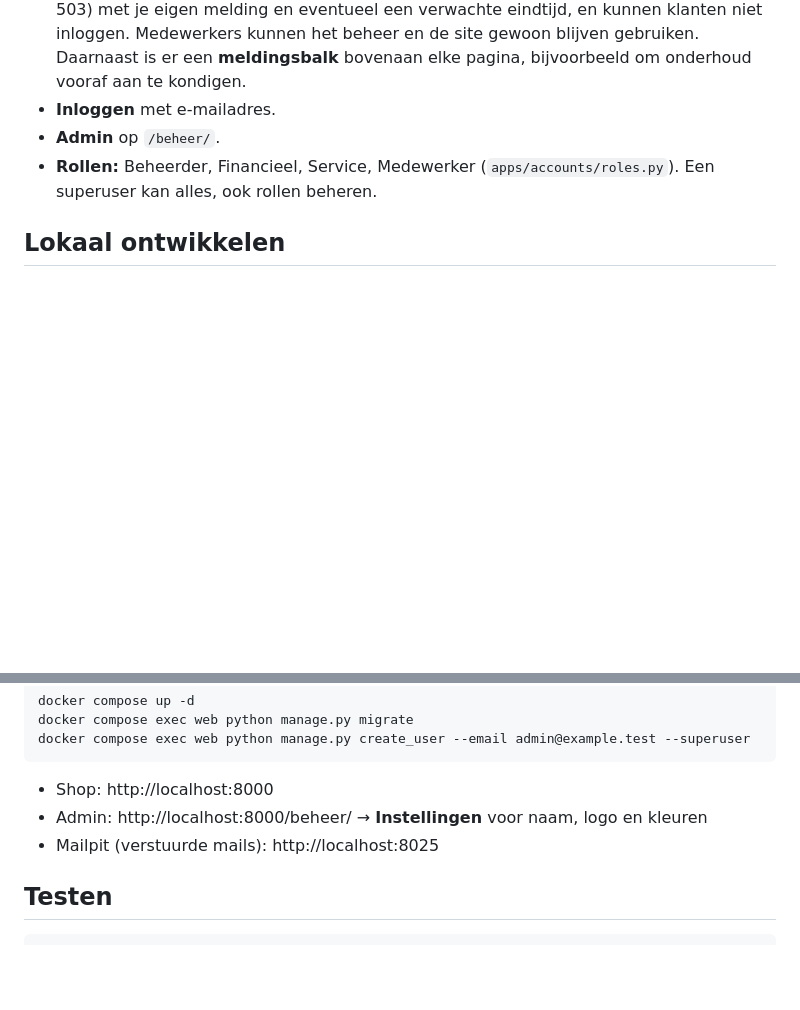
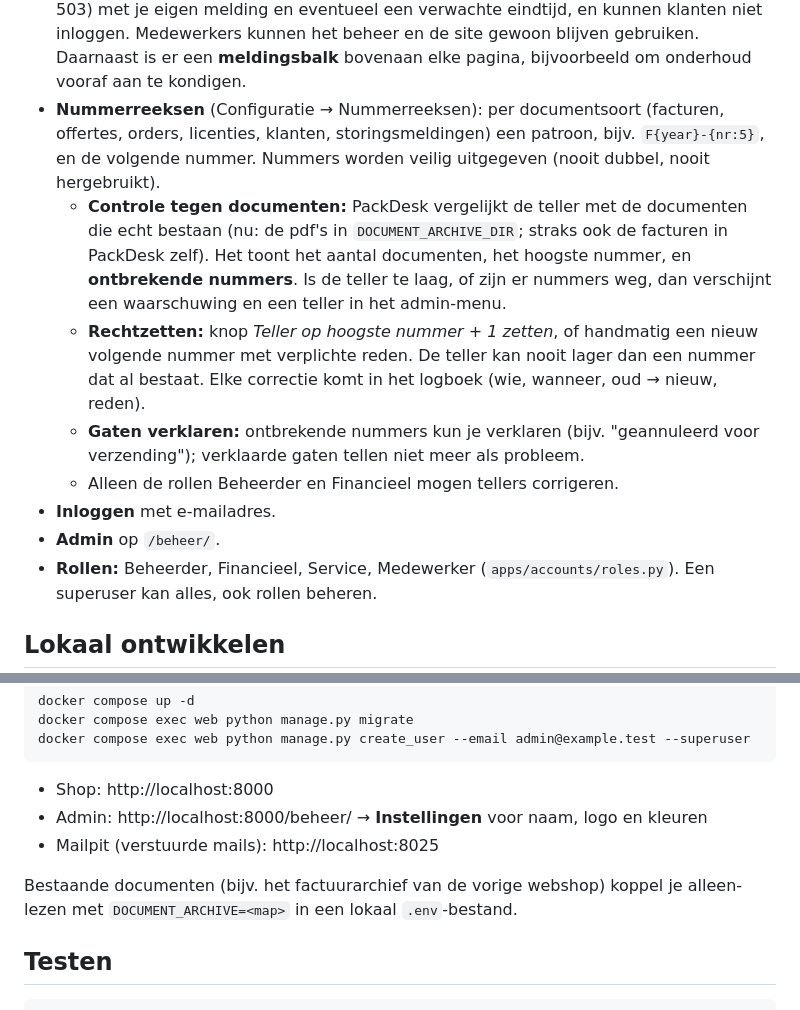
Before and after one commit to Fritz4all/packdesk, a Markdown page: README.md, 2 parts joined by grey strips. Drawn GitHub-style; blank space fills up the shorter version.

Commit message:
docs: number sequences
Co-Authored-By: Claude Opus 5.5 <noreply@anthropic.com>

```diff
--- a/README.md
+++ b/README.md
@@ -32,6 +32,19 @@ Python 3.13, Django 5.2 LTS, PostgreSQL 17, admin met django-unfold, Docker.
   melding en eventueel een verwachte eindtijd, en kunnen klanten niet inloggen. Medewerkers kunnen het
   beheer en de site gewoon blijven gebruiken. Daarnaast is er een **meldingsbalk** bovenaan elke pagina,
   bijvoorbeeld om onderhoud vooraf aan te kondigen.
+- **Nummerreeksen** (Configuratie → Nummerreeksen): per documentsoort (facturen, offertes, orders,
+  licenties, klanten, storingsmeldingen) een patroon, bijv. `F{year}-{nr:5}`, en de volgende
+  nummer. Nummers worden veilig uitgegeven (nooit dubbel, nooit hergebruikt).
+  - **Controle tegen documenten:** PackDesk vergelijkt de teller met de documenten die echt bestaan
+    (nu: de pdf's in `DOCUMENT_ARCHIVE_DIR`; straks ook de facturen in PackDesk zelf). Het toont het
+    aantal documenten, het hoogste nummer, en **ontbrekende nummers**. Is de teller te laag, of zijn
+    er nummers weg, dan verschijnt een waarschuwing en een teller in het admin-menu.
+  - **Rechtzetten:** knop *Teller op hoogste nummer + 1 zetten*, of handmatig een nieuw volgende nummer
+    met verplichte reden. De teller kan nooit lager dan een nummer dat al bestaat. Elke correctie komt
+    in het logboek (wie, wanneer, oud → nieuw, reden).
+  - **Gaten verklaren:** ontbrekende nummers kun je verklaren (bijv. "geannuleerd voor verzending");
+    verklaarde gaten tellen niet meer als probleem.
+  - Alleen de rollen Beheerder en Financieel mogen tellers corrigeren.
 - **Inloggen** met e-mailadres.
 - **Admin** op `/beheer/`.
 - **Rollen:** Beheerder, Financieel, Service, Medewerker (`apps/accounts/roles.py`).
@@ -50,6 +63,9 @@ docker compose exec web python manage.py create_user --email admin@example.test
 - Shop: http://localhost:8000
 - Admin: http://localhost:8000/beheer/ → **Instellingen** voor naam, logo en kleuren
 - Mailpit (verstuurde mails): http://localhost:8025
+
+Bestaande documenten (bijv. het factuurarchief van de vorige webshop) koppel je alleen-lezen met
+`DOCUMENT_ARCHIVE=<map>` in een lokaal `.env`-bestand.
 
 ## Testen
 
```
Also changed, not shown: docs/plan.md (+1 -1 lines).
